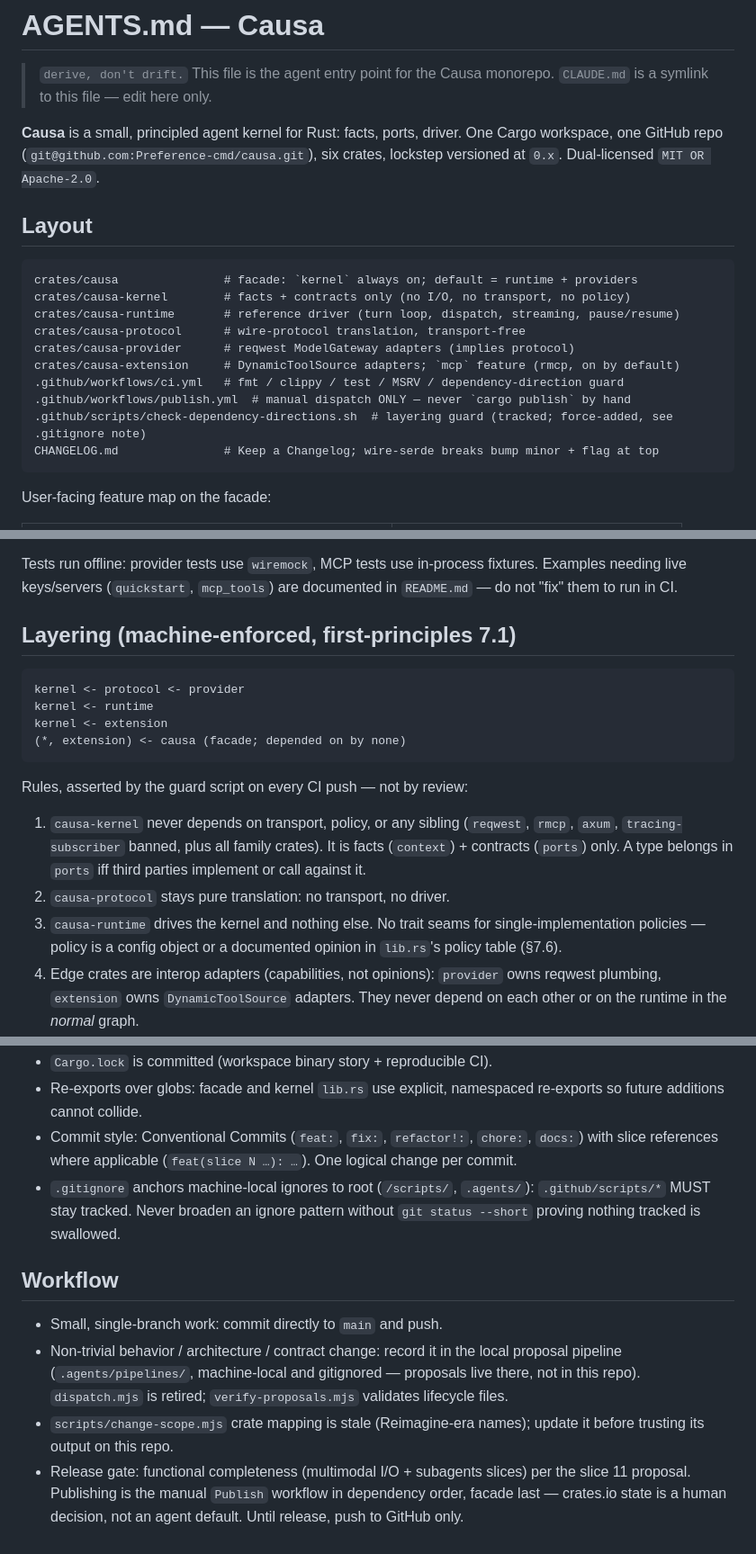
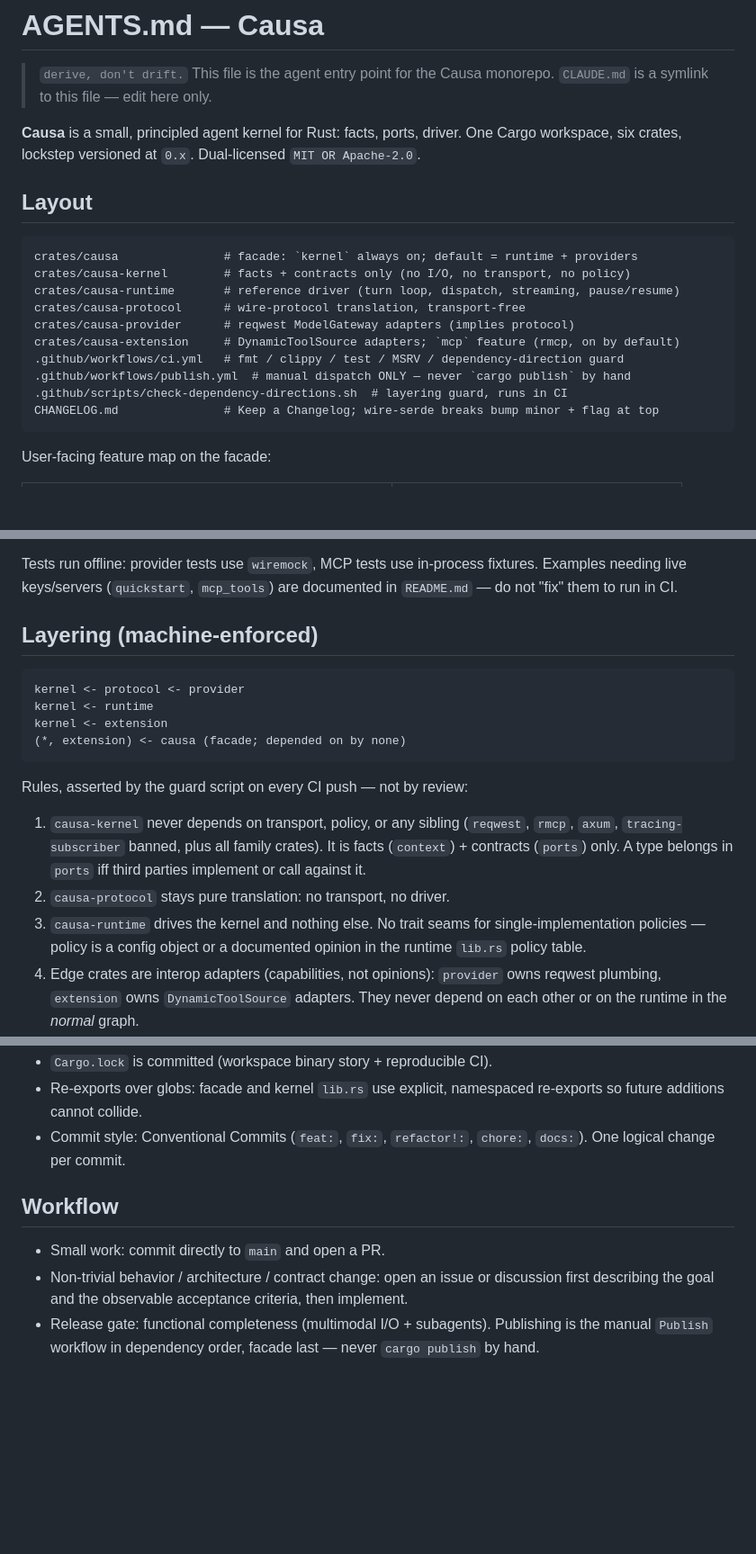
Before and after one commit to Preference-cmd/causa, a Markdown page: AGENTS.md, 3 parts joined by grey strips. Shown at 90% size. Rendered like a GitHub page; blank space fills up the shorter version.

Commit message:
docs: keep AGENTS.md public — drop local-only conventions
Remove machine-local workflow (.agents pipelines, scripts, gitignore
lore), internal numbering, and release-process internals. What remains
applies to every contributor: layout, commands, layering, conventions,
PR workflow.

````diff
--- a/AGENTS.md
+++ b/AGENTS.md
@@ -4,9 +4,8 @@
 > monorepo. `CLAUDE.md` is a symlink to this file — edit here only.
 
 **Causa** is a small, principled agent kernel for Rust: facts, ports,
-driver. One Cargo workspace, one GitHub repo
-(`git@github.com:Preference-cmd/causa.git`), six crates, lockstep
-versioned at `0.x`. Dual-licensed `MIT OR Apache-2.0`.
+driver. One Cargo workspace, six crates, lockstep versioned at `0.x`.
+Dual-licensed `MIT OR Apache-2.0`.
 
 ## Layout
 
@@ -19,7 +18,7 @@ crates/causa-provider      # reqwest ModelGateway adapters (implies protocol)
 crates/causa-extension     # DynamicToolSource adapters; `mcp` feature (rmcp, on by default)
 .github/workflows/ci.yml   # fmt / clippy / test / MSRV / dependency-direction guard
 .github/workflows/publish.yml  # manual dispatch ONLY — never `cargo publish` by hand
-.github/scripts/check-dependency-directions.sh  # layering guard (tracked; force-added, see .gitignore note)
+.github/scripts/check-dependency-directions.sh  # layering guard, runs in CI
 CHANGELOG.md               # Keep a Changelog; wire-serde breaks bump minor + flag at top
 ```
 
@@ -56,7 +55,7 @@ in-process fixtures. Examples needing live keys/servers (`quickstart`,
 `mcp_tools`) are documented in `README.md` — do not "fix" them to run in
 CI.
 
-## Layering (machine-enforced, first-principles 7.1)
+## Layering (machine-enforced)
 
 ```text
 kernel <- protocol <- provider
@@ -75,7 +74,7 @@ Rules, asserted by the guard script on every CI push — not by review:
 2. `causa-protocol` stays pure translation: no transport, no driver.
 3. `causa-runtime` drives the kernel and nothing else. No trait seams
    for single-implementation policies — policy is a config object or a
-   documented opinion in `lib.rs`'s policy table (§7.6).
+   documented opinion in the runtime `lib.rs` policy table.
 4. Edge crates are interop adapters (capabilities, not opinions):
    `provider` owns reqwest plumbing, `extension` owns
    `DynamicToolSource` adapters. They never depend on each other or on
@@ -107,24 +106,14 @@ rendering) — bare `causa` false-positives on `causa-*` names.
 - Re-exports over globs: facade and kernel `lib.rs` use explicit,
   namespaced re-exports so future additions cannot collide.
 - Commit style: Conventional Commits (`feat:`, `fix:`, `refactor!:`,
-  `chore:`, `docs:`) with slice references where applicable
-  (`feat(slice N …): …`). One logical change per commit.
-- `.gitignore` anchors machine-local ignores to root (`/scripts/`,
-  `.agents/`): `.github/scripts/*` MUST stay tracked. Never broaden an
-  ignore pattern without `git status --short` proving nothing tracked
-  is swallowed.
+  `chore:`, `docs:`). One logical change per commit.
 
 ## Workflow
 
-- Small, single-branch work: commit directly to `main` and push.
-- Non-trivial behavior / architecture / contract change: record it in
-  the local proposal pipeline (`.agents/pipelines/`, machine-local and
-  gitignored — proposals live there, not in this repo). `dispatch.mjs`
-  is retired; `verify-proposals.mjs` validates lifecycle files.
-- `scripts/change-scope.mjs` crate mapping is stale (Reimagine-era
-  names); update it before trusting its output on this repo.
-- Release gate: functional completeness (multimodal I/O + subagents
-  slices) per the slice 11 proposal. Publishing is the manual
-  `Publish` workflow in dependency order, facade last — crates.io
-  state is a human decision, not an agent default. Until release,
-  push to GitHub only.
+- Small work: commit directly to `main` and open a PR.
+- Non-trivial behavior / architecture / contract change: open an issue
+  or discussion first describing the goal and the observable acceptance
+  criteria, then implement.
+- Release gate: functional completeness (multimodal I/O + subagents).
+  Publishing is the manual `Publish` workflow in dependency order,
+  facade last — never `cargo publish` by hand.
````
